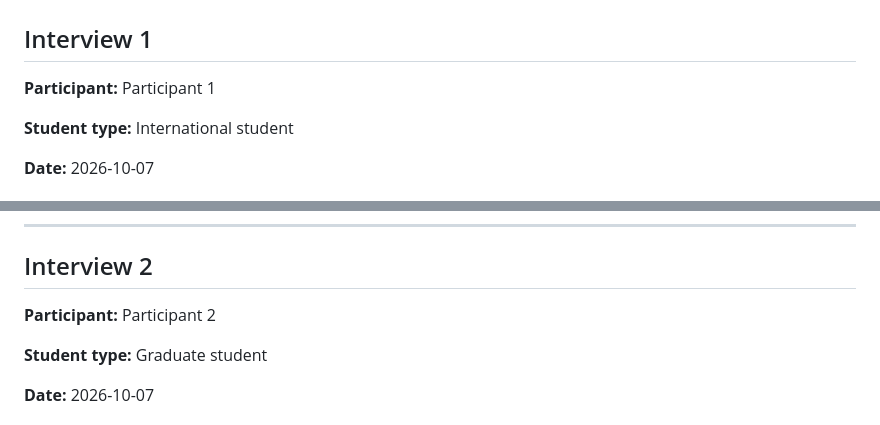
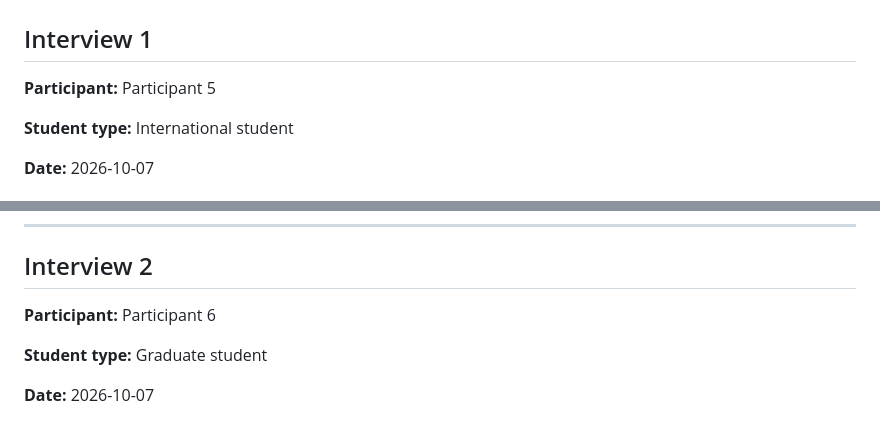
Before and after one commit to aborle3201/InterfaceDNA-IS492, a Markdown page: validation/interviews/anisha_interviews.md, 2 parts joined by grey strips. Drawn GitHub-style.

```diff
--- a/validation/interviews/anisha_interviews.md
+++ b/validation/interviews/anisha_interviews.md
@@ -2,7 +2,7 @@
 
 ## Interview 1
 
-**Participant:** Participant 1
+**Participant:** Participant 5
 
 **Student type:** International student
 
@@ -76,7 +76,7 @@ Confirmed and refined: The interview supported the assumption that students woul
 
 ## Interview 2
 
-**Participant:** Participant 2
+**Participant:** Participant 6
 
 **Student type:** Graduate student
 
```
Also changed, not shown: validation/interviews/aabha_interviews.md (+8 -8 lines).
